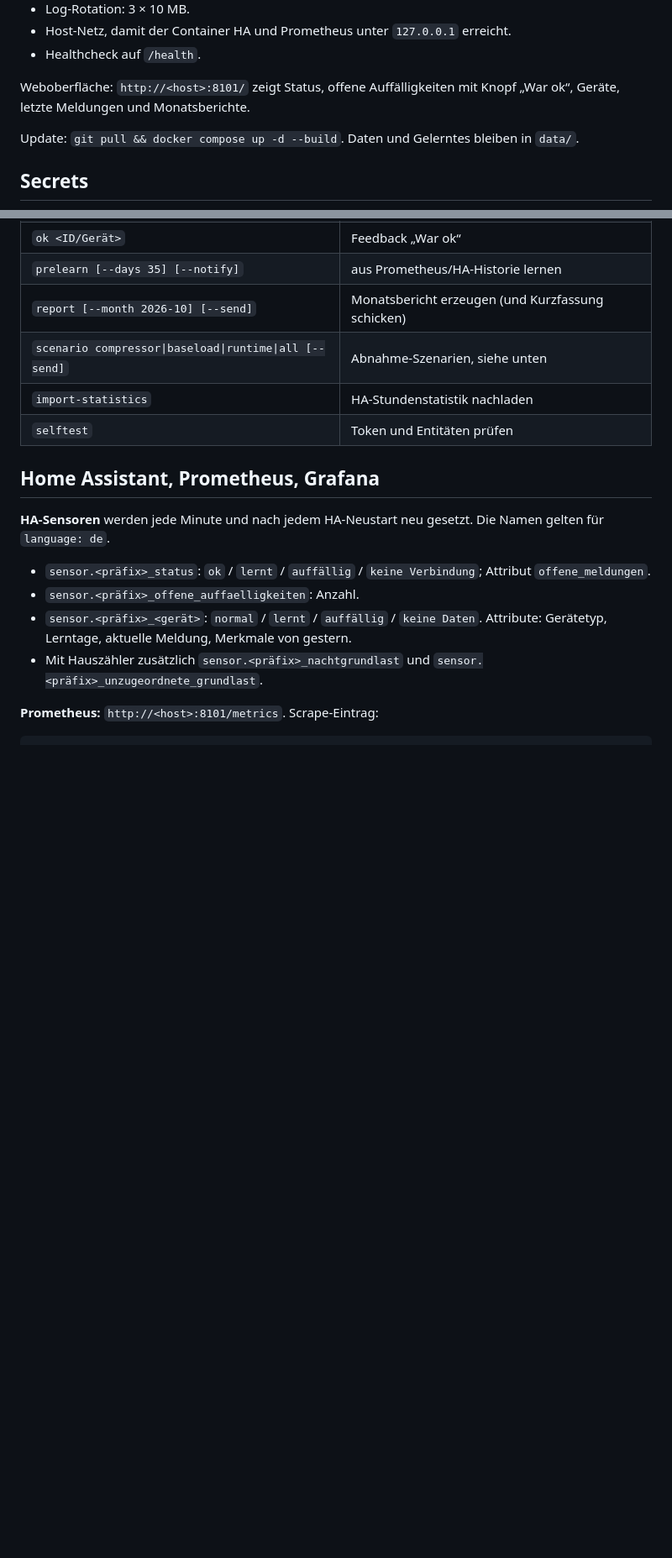
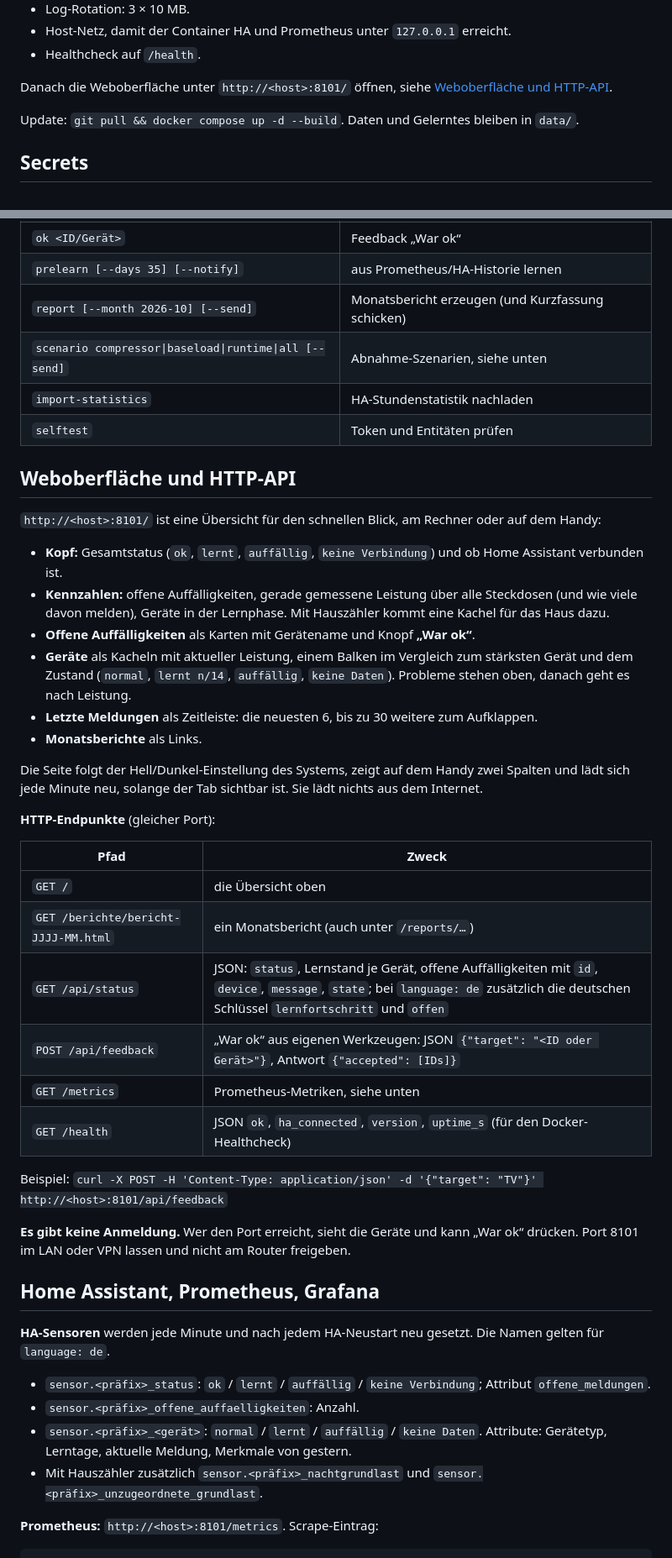
Before and after one commit to Zedas030/power-hog-detective, a Markdown page: README.de.md, 2 parts joined by grey strips. Shown at 84% size. Rendered like a GitHub page; blank space fills up the shorter version.

```diff
--- a/README.de.md
+++ b/README.de.md
@@ -123,7 +130,7 @@ Was die `docker-compose.yml` festlegt:
 - Host-Netz, damit der Container HA und Prometheus unter `127.0.0.1` erreicht.
 - Healthcheck auf `/health`.
 
-Weboberfläche: `http://<host>:8101/` zeigt Status, offene Auffälligkeiten mit Knopf „War ok“, Geräte, letzte Meldungen und Monatsberichte.
+Danach die Weboberfläche unter `http://<host>:8101/` öffnen, siehe [Weboberfläche und HTTP-API](#weboberfläche-und-http-api).
 
 Update: `git pull && docker compose up -d --build`. Daten und Gelerntes bleiben in `data/`.
 
@@ -211,6 +218,38 @@ Was „War ok“ bewirkt:
 | `scenario compressor\|baseload\|runtime\|all [--send]` | Abnahme-Szenarien, siehe unten |
 | `import-statistics` | HA-Stundenstatistik nachladen |
 | `selftest` | Token und Entitäten prüfen |
+
+## Weboberfläche und HTTP-API
+
+`http://<host>:8101/` ist eine Übersicht für den schnellen Blick, am Rechner oder auf dem Handy:
+
+- **Kopf:** Gesamtstatus (`ok`, `lernt`, `auffällig`, `keine Verbindung`) und ob Home Assistant verbunden ist.
+- **Kennzahlen:** offene Auffälligkeiten, gerade gemessene Leistung über alle Steckdosen (und wie viele davon
+  melden), Geräte in der Lernphase. Mit Hauszähler kommt eine Kachel für das Haus dazu.
+- **Offene Auffälligkeiten** als Karten mit Gerätename und Knopf **„War ok“**.
+- **Geräte** als Kacheln mit aktueller Leistung, einem Balken im Vergleich zum stärksten Gerät und dem Zustand
+  (`normal`, `lernt n/14`, `auffällig`, `keine Daten`). Probleme stehen oben, danach geht es nach Leistung.
+- **Letzte Meldungen** als Zeitleiste: die neuesten 6, bis zu 30 weitere zum Aufklappen.
+- **Monatsberichte** als Links.
+
+Die Seite folgt der Hell/Dunkel-Einstellung des Systems, zeigt auf dem Handy zwei Spalten und lädt sich jede
+Minute neu, solange der Tab sichtbar ist. Sie lädt nichts aus dem Internet.
+
+**HTTP-Endpunkte** (gleicher Port):
+
+| Pfad | Zweck |
+|---|---|
+| `GET /` | die Übersicht oben |
+| `GET /berichte/bericht-JJJJ-MM.html` | ein Monatsbericht (auch unter `/reports/…`) |
+| `GET /api/status` | JSON: `status`, Lernstand je Gerät, offene Auffälligkeiten mit `id`, `device`, `message`, `state`; bei `language: de` zusätzlich die deutschen Schlüssel `lernfortschritt` und `offen` |
+| `POST /api/feedback` | „War ok“ aus eigenen Werkzeugen: JSON `{"target": "<ID oder Gerät>"}`, Antwort `{"accepted": [IDs]}` |
+| `GET /metrics` | Prometheus-Metriken, siehe unten |
+| `GET /health` | JSON `ok`, `ha_connected`, `version`, `uptime_s` (für den Docker-Healthcheck) |
+
+Beispiel: `curl -X POST -H 'Content-Type: application/json' -d '{"target": "TV"}' http://<host>:8101/api/feedback`
+
+**Es gibt keine Anmeldung.** Wer den Port erreicht, sieht die Geräte und kann „War ok“ drücken. Port 8101 im
+LAN oder VPN lassen und nicht am Router freigeben.
 
 ## Home Assistant, Prometheus, Grafana
 
```
Also changed, not shown: other parts of README.de.md (+13 -6 lines), CHANGELOG.md (+2 -0 lines), README.md (+46 -7 lines), docs/web-ui.de.png (added), docs/web-ui.png (added).
